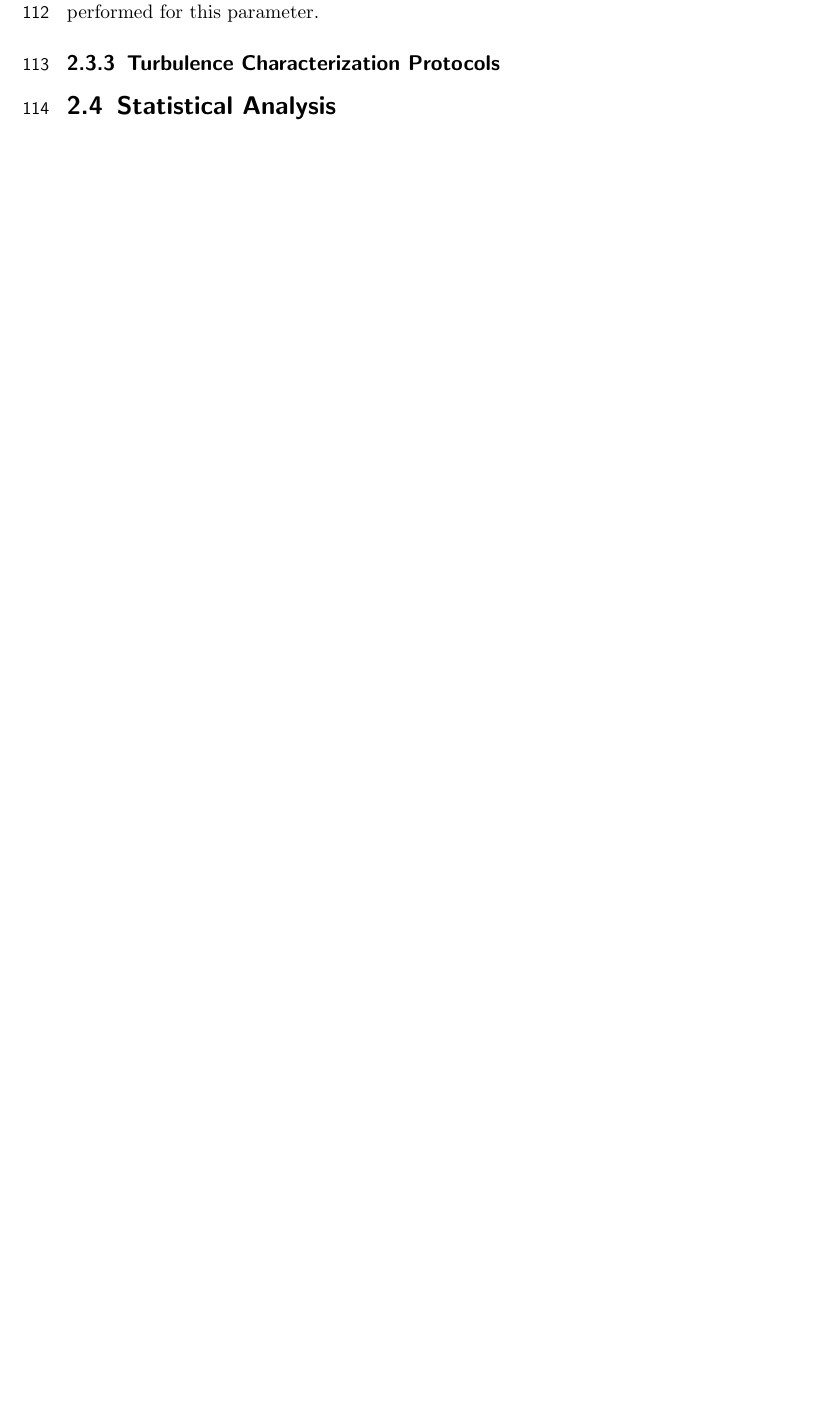
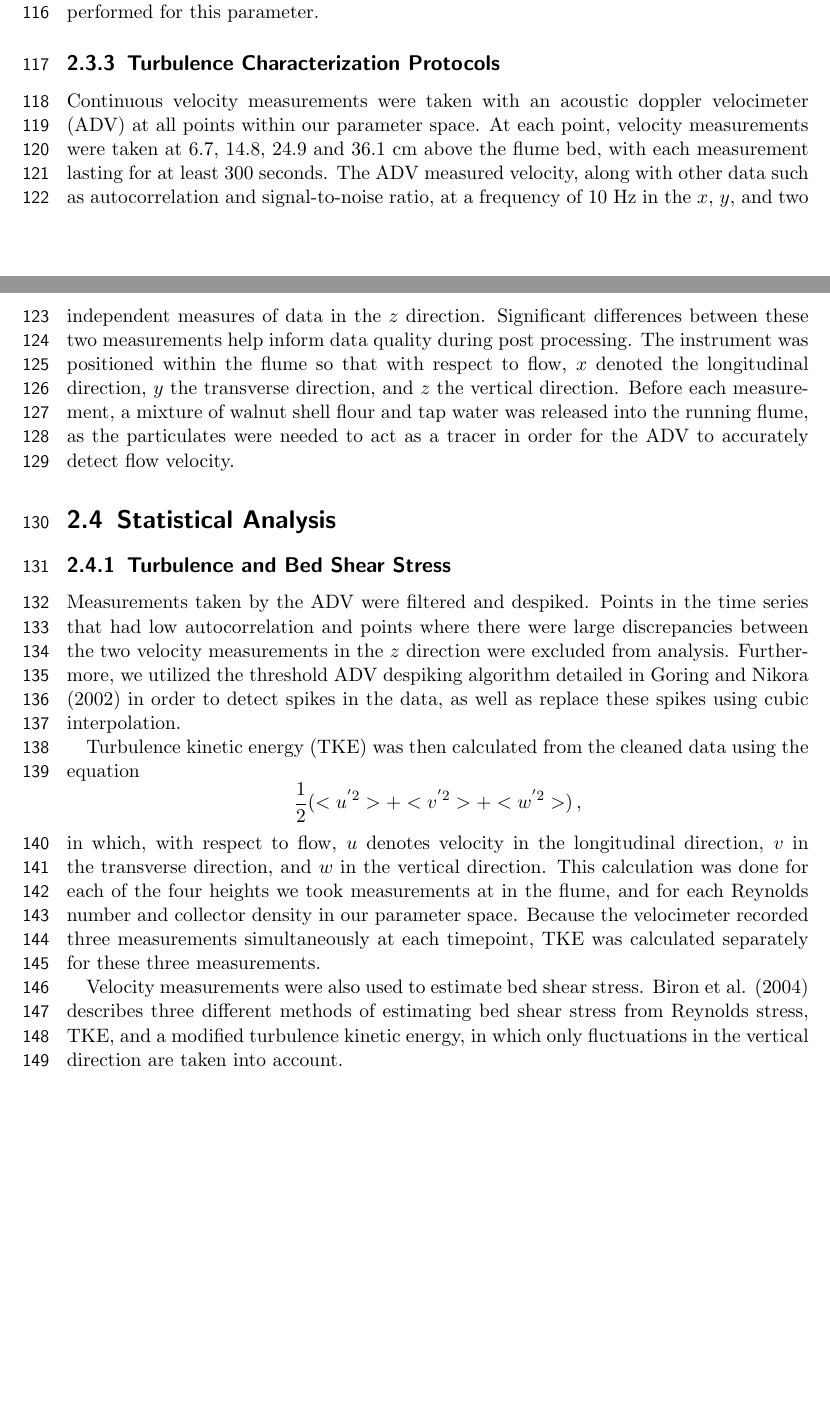
Before and after one commit to jmwingenroth/wingenroth-et-al-2021, a LaTeX thesis (drafts/outline.tex): part of page 5 of 7 before the commit and two parts of pages 5 and 6 of 8 after it, the two joined at a grey line, cut so that both start at the same text, the shorter picture padded with empty space. Compiled offline with pdfLaTeX.

Commit message:
Candace's edits

```diff
--- a/drafts/outline.tex
+++ b/drafts/outline.tex
@@ -122,12 +123,21 @@ The model described in section 2.2 includes only the effects of interest, which
 
 
 \subsection{Turbulence Characterization Protocols}
-
+Continuous velocity measurements were taken with an acoustic doppler velocimeter (ADV) at all points within our parameter space. At each point, velocity measurements were taken at 6.7, 14.8, 24.9 and 36.1 cm above the flume bed, with each measurement lasting for at least 300 seconds. The ADV measured velocity, along with other data such as autocorrelation and signal-to-noise ratio, at a frequency of 10 Hz in the $x$, $y$, and two independent measures of data in the $z$ direction. Significant differences between these two measurements help inform data quality during post processing. The instrument was positioned within the flume so that with respect to flow, $x$ denoted the longitudinal direction, $y$ the transverse direction, and $z$ the vertical direction. Before each measurement, a mixture of walnut shell flour and tap water was released into the running flume, as the particulates were needed to act as a tracer in order for the ADV to accurately detect flow velocity.
 %TODO
 
 \section{Statistical Analysis}
 
-%TODO
+\subsection{Turbulence and Bed Shear Stress}
+%not sure what to call this subsection
+Measurements taken by the ADV were filtered and despiked. Points in the time series that had low autocorrelation and points where there were large discrepancies between the two velocity measurements in the $z$ direction were excluded from analysis. Furthermore, we utilized the threshold ADV despiking algorithm detailed in Goring and Nikora (2002) in order to detect spikes in the data, as well as replace these spikes using cubic interpolation.
+%need to cite this
+
+Turbulence kinetic energy (TKE) was then calculated from the cleaned data using the equation
+\[\frac{1}{2}(<u^{'2}> + <v^{'2}> + <w^{'2}>)\,,\]
+in which, with respect to flow, $u$ denotes velocity in the longitudinal direction, $v$ in the transverse direction, and $w$ in the vertical direction. This calculation was done for each of the four heights we took measurements at in the flume, and for each Reynolds number and collector density in our parameter space. Because the velocimeter recorded three measurements simultaneously at each timepoint, TKE was calculated separately for these three measurements.
+
+Velocity measurements were also used to estimate bed shear stress. Biron et al. (2004) describes three different methods of estimating bed shear stress from Reynolds stress, TKE, and a modified turbulence kinetic energy, in which only fluctuations in the vertical direction are taken into account.%TODO
 
 
 \chapter{Results}
```
Also changed, not shown: drafts/outline.tex (5 more changed lines).
